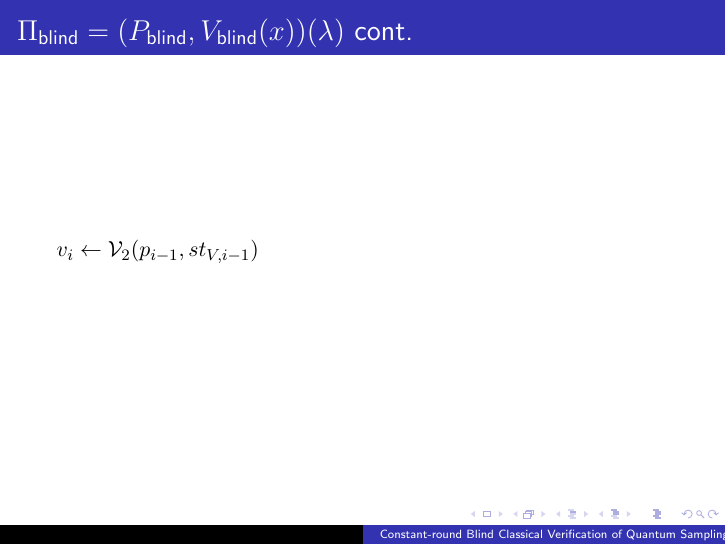
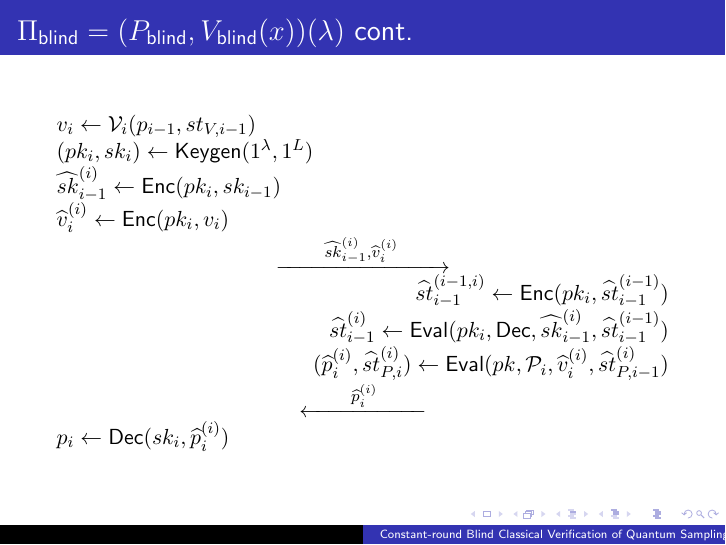
Before and after one commit to ethanlee515/quantum-delegation-presentation, LaTeX slides (presentation.tex): page 29 of 34 before the commit and page 38 of 43 after it. Compiled offline with pdfLaTeX.

Commit message:
Finish stating blindness compiler

```diff
--- a/presentation.tex
+++ b/presentation.tex
@@ -113,6 +113,23 @@
 
 \begin{frame}
 	\frametitle{$\Pi_\blind=(P_\blind, V_\blind(x))(\lambda)$ cont.}
-	$v_i\leftarrow\cV_2(p_{i-1}, st_{V, i-1})$
-
+	$v_i\leftarrow\cV_i(p_{i-1}, st_{V, i-1})$
+	\pause
+	\\$(pk_i, sk_i)\leftarrow\Gen(1^\lambda, 1^L)$
+	\pause
+	\\$\ctx{sk}{i-1}{i}\leftarrow\Enc(pk_i, sk_{i-1})$
+	\pause
+	\\$\ctx{v}{i}{i}\leftarrow\Enc(pk_i, v_i)$
+	\pause
+	\\\hspace*{\fill}$\xrightarrow{\qquad \ctx{sk}{i-1}{i}, \ctx{v}{i}{i}\qquad}$\hspace*{\fill}
+	\pause
+	\\\hspace*{\fill}$\ctx{st}{i-1}{i-1, i}\leftarrow\Enc(pk_i, \ctx{st}{i-1}{i-1})$
+	\pause
+	\\\hspace*{\fill}$\ctx{st}{i-1}{i}\leftarrow\Eval(pk_i, \Dec, \ctx{sk}{i-1}{i}, \ctx{st}{i-1}{i-1})$
+	\pause
+	\\\hspace*{\fill}$(\ctx{p}{i}{i}, \ctx{st}{P, i}{i})\leftarrow\Eval(pk, \cP_i, \ctx{v}{i}{i}, \ctx{st}{P, i-1}{i})$
+	\pause
+	\\\hspace*{\fill}$\xleftarrow{\qquad \ctx{p}{i}{i}\qquad}$\hspace*{\fill}
+	\pause
+	\\$p_i\leftarrow\Dec(sk_i, \ctx{p}{i}{i})$
 \end{frame}
```
Also changed, not shown: presentation.tex (22 more changed lines).
